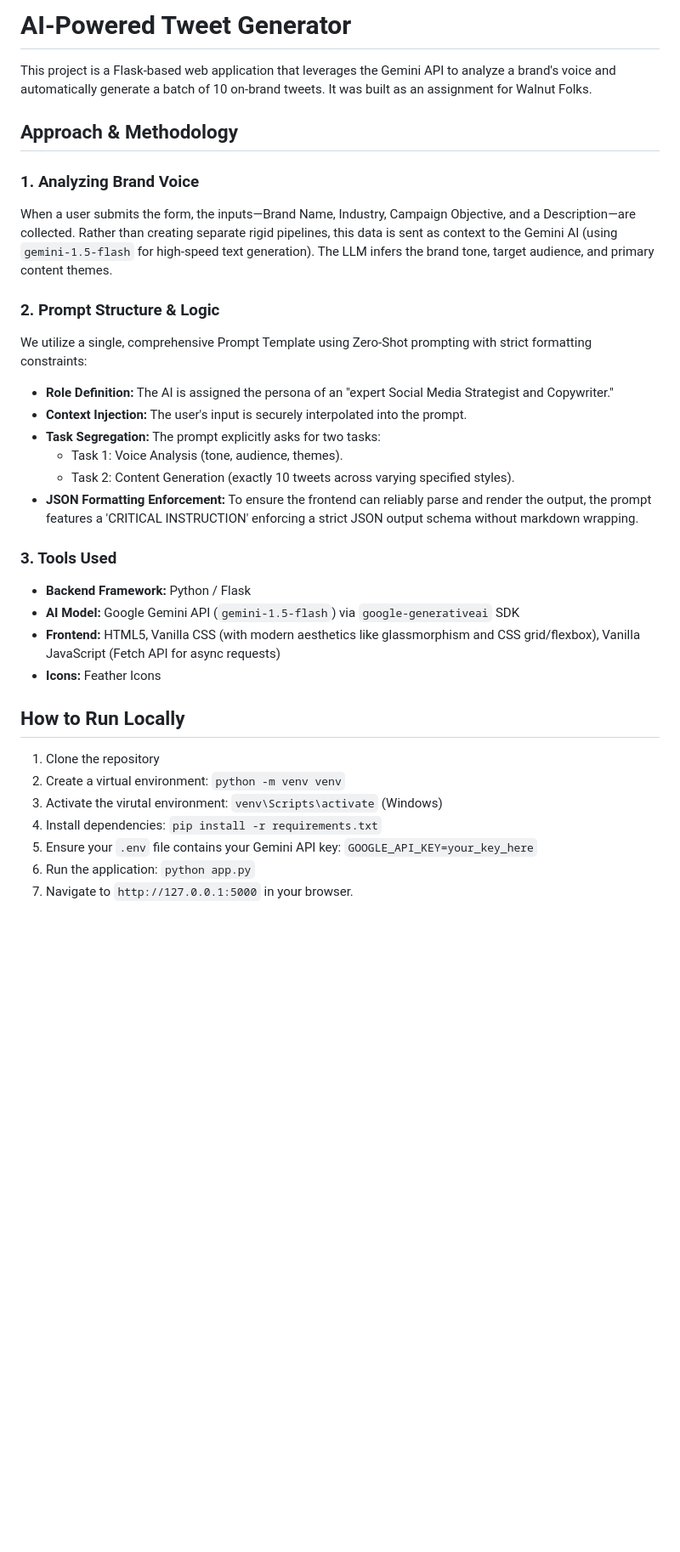
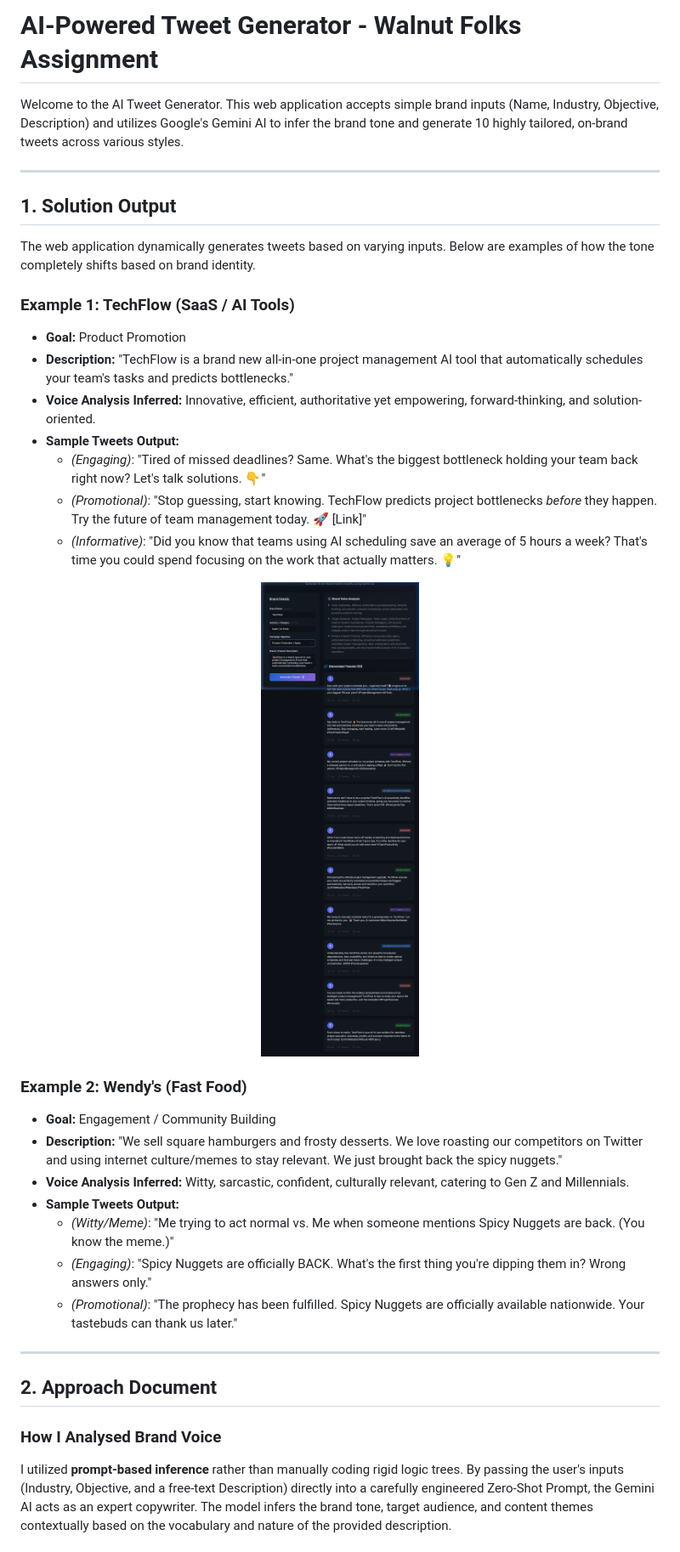
Before and after one commit to sunilrangappa903/Walnut-Folks-Assignment-, a Markdown page: README.md, the part around one of its changes. Shown at 85% size. Drawn GitHub-style; pictures changed too: static/techflow_demo.png (added); blank space fills up the shorter version.

Commit message:
docs: update README to perfectly match the assignment Deliverables criteria and add screenshot

```diff
--- a/README.md
+++ b/README.md
@@ -1,34 +1,39 @@
-# AI-Powered Tweet Generator
+# AI-Powered Tweet Generator - Walnut Folks Assignment
 
-This project is a Flask-based web application that leverages the Gemini API to analyze a brand's voice and automatically generate a batch of 10 on-brand tweets. It was built as an assignment for Walnut Folks.
+Welcome to the AI Tweet Generator. This web application accepts simple brand inputs (Name, Industry, Objective, Description) and utilizes Google's Gemini AI to infer the brand tone and generate 10 highly tailored, on-brand tweets across various styles.
 
-## Approach & Methodology
+---
 
-### 1. Analyzing Brand Voice
-When a user submits the form, the inputs—Brand Name, Industry, Campaign Objective, and a Description—are collected.
-Rather than creating separate rigid pipelines, this data is sent as context to the Gemini AI (using `gemini-1.5-flash` for high-speed text generation). The LLM infers the brand tone, target audience, and primary content themes.
+## 1. Solution Output
 
-### 2. Prompt Structure & Logic
-We utilize a single, comprehensive Prompt Template using Zero-Shot prompting with strict formatting constraints:
-- **Role Definition:** The AI is assigned the persona of an "expert Social Media Strategist and Copywriter."
-- **Context Injection:** The user's input is securely interpolated into the prompt.
-- **Task Segregation:** The prompt explicitly asks for two tasks:
-  - Task 1: Voice Analysis (tone, audience, themes).
-  - Task 2: Content Generation (exactly 10 tweets across varying specified styles).
-- **JSON Formatting Enforcement:** To ensure the frontend can reliably parse and render the output, the prompt features a 'CRITICAL INSTRUCTION' enforcing a strict JSON output schema without markdown wrapping.
+The web application dynamically generates tweets based on varying inputs. Below are examples of how the tone completely shifts based on brand identity.
 
-### 3. Tools Used
-- **Backend Framework:** Python / Flask
-- **AI Model:** Google Gemini API (`gemini-1.5-flash`) via `google-generativeai` SDK
-- **Frontend:** HTML5, Vanilla CSS (with modern aesthetics like glassmorphism and CSS grid/flexbox), Vanilla JavaScript (Fetch API for async requests)
-- **Icons:** Feather Icons
+### Example 1: TechFlow (SaaS / AI Tools)
+* **Goal:** Product Promotion
+* **Description:** "TechFlow is a brand new all-in-one project management AI tool that automatically schedules your team's tasks and predicts bottlenecks."
+* **Voice Analysis Inferred:** Innovative, efficient, authoritative yet empowering, forward-thinking, and solution-oriented.
+* **Sample Tweets Output:**
+  * *(Engaging)*: "Tired of missed deadlines? Same. What's the biggest bottleneck holding your team back right now? Let's talk solutions. 👇"
+  * *(Promotional)*: "Stop guessing, start knowing. TechFlow predicts project bottlenecks *before* they happen. Try the future of team management today. 🚀 [Link]"
+  * *(Informative)*: "Did you know that teams using AI scheduling save an average of 5 hours a week? That's time you could spend focusing on the work that actually matters. 💡"
 
-## How to Run Locally
+<p align="center">
+  <img src="./static/techflow_demo.png" alt="TechFlow Demo Screenshot" width="800">
+</p>
 
-1. Clone the repository
-2. Create a virtual environment: `python -m venv venv`
-3. Activate the virutal environment: `venv\Scripts\activate` (Windows)
-4. Install dependencies: `pip install -r requirements.txt`
-5. Ensure your `.env` file contains your Gemini API key: `GOOGLE_API_KEY=your_key_here`
-6. Run the application: `python app.py`
-7. Navigate to `http://127.0.0.1:5000` in your browser.
+### Example 2: Wendy's (Fast Food)
+* **Goal:** Engagement / Community Building
+* **Description:** "We sell square hamburgers and frosty desserts. We love roasting our competitors on Twitter and using internet culture/memes to stay relevant. We just brought back the spicy nuggets."
+* **Voice Analysis Inferred:** Witty, sarcastic, confident, culturally relevant, catering to Gen Z and Millennials.
+* **Sample Tweets Output:**
+  * *(Witty/Meme)*: "Me trying to act normal vs. Me when someone mentions Spicy Nuggets are back. (You know the meme.)"
+  * *(Engaging)*: "Spicy Nuggets are officially BACK. What's the first thing you're dipping them in? Wrong answers only."
+  * *(Promotional)*: "The prophecy has been fulfilled. Spicy Nuggets are officially available nationwide. Your tastebuds can thank us later."
+
+---
+
+## 2. Approach Document
+
+### How I Analysed Brand Voice
+I utilized **prompt-based inference** rather than manually coding rigid logic trees. By passing the user's inputs (Industry, Objective, and a free-text Description) directly into a carefully engineered Zero-Shot Prompt, the Gemini AI acts as an expert copywriter. The model infers the brand tone, target audience, and content themes contextually based on the vocabulary and nature of the provided description.
+
```
Also changed, not shown: other parts of README.md (+47 -0 lines).
